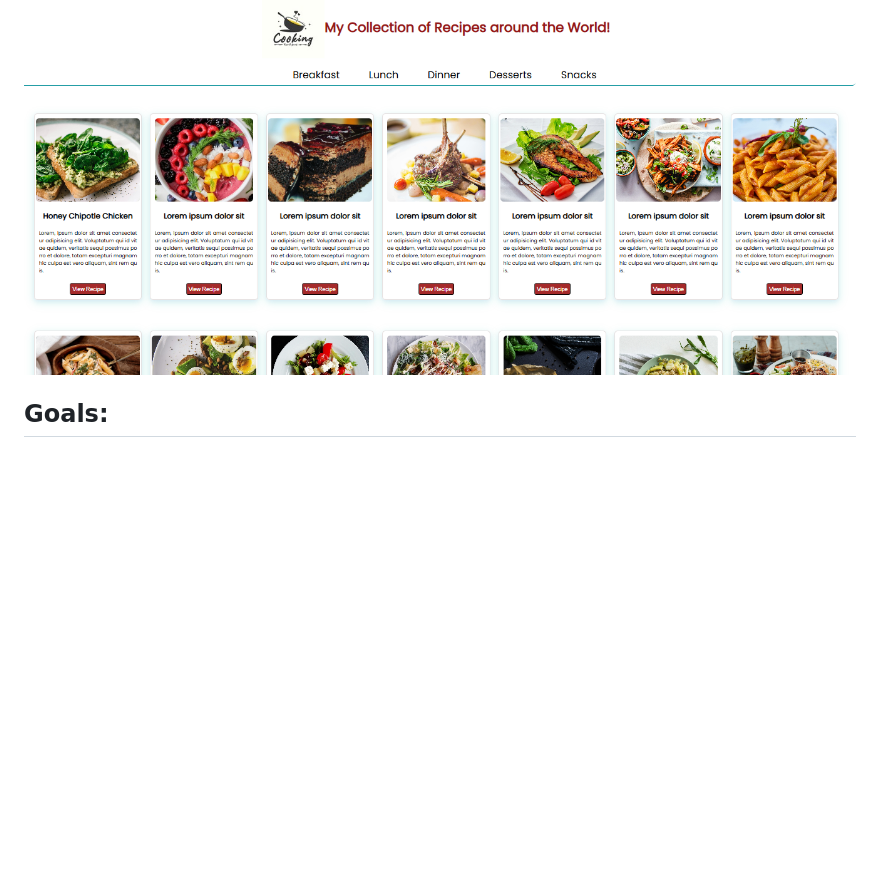
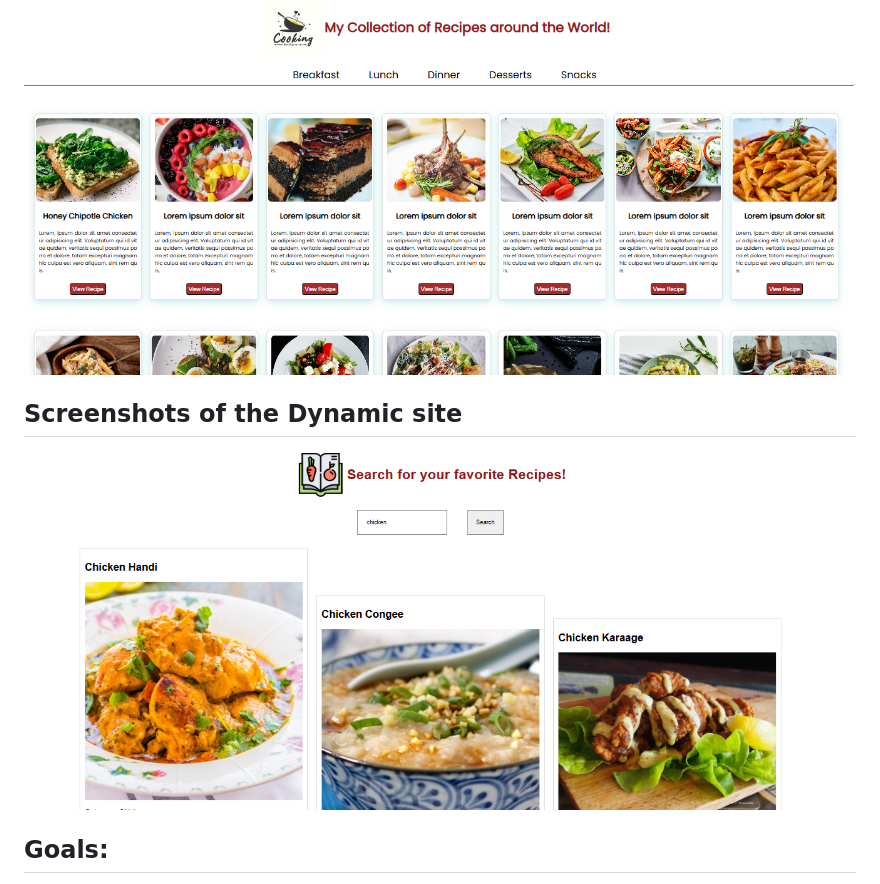
Before and after one commit to jaysreeb/MyRecipes, a Markdown page: README.md, the part around the change. Drawn GitHub-style; pictures changed too: image-1.png (added); blank space fills up the shorter version.

Commit message:
Updated site

```diff
--- a/README.md
+++ b/README.md
@@ -15,6 +15,9 @@ I am currently redeveloping this site to integrate a recipe search feature using
 ## Screenshots (The old Static Website)
 ![alt text](image.png)
 
+## Screenshots of the Dynamic site
+![alt text](image-1.png)
+
 
 ## Goals:
 - Practice HTML structure and semantic elements
```
Also changed, not shown: 2 other files.
